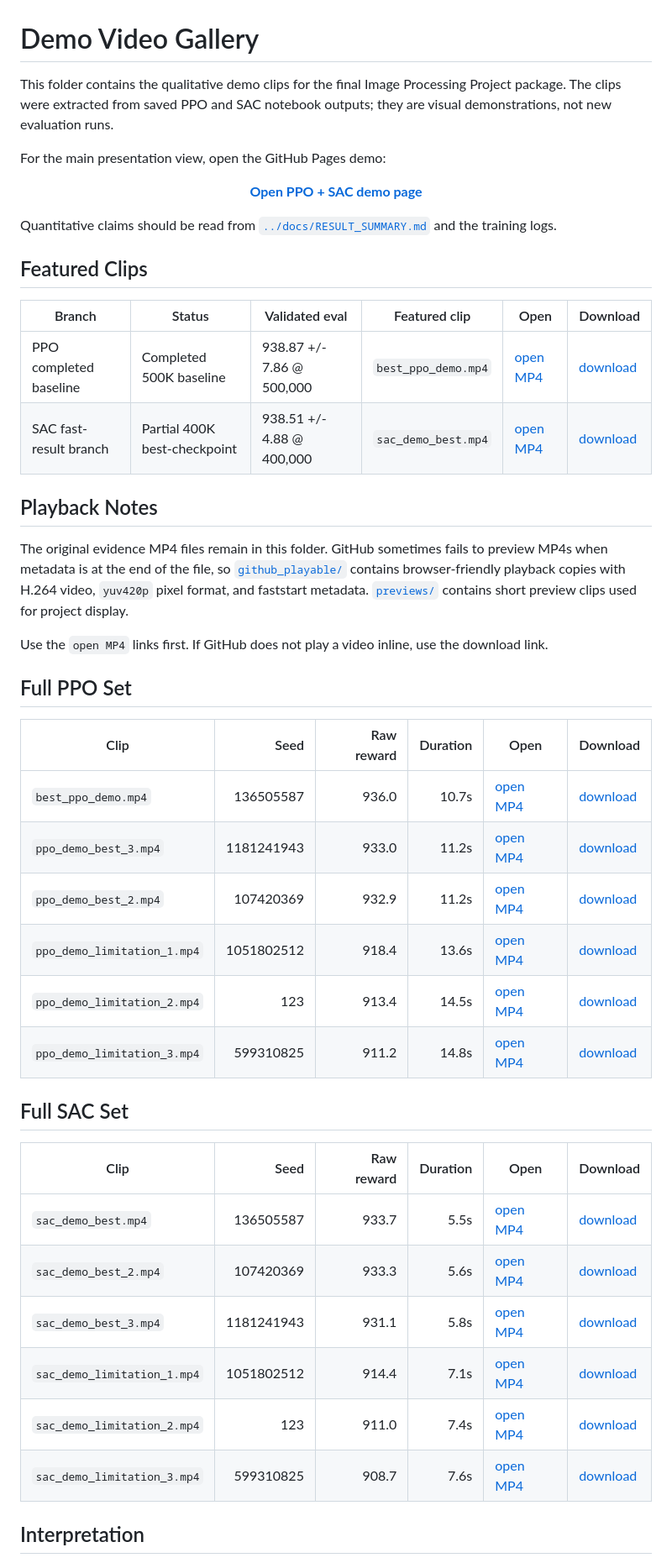
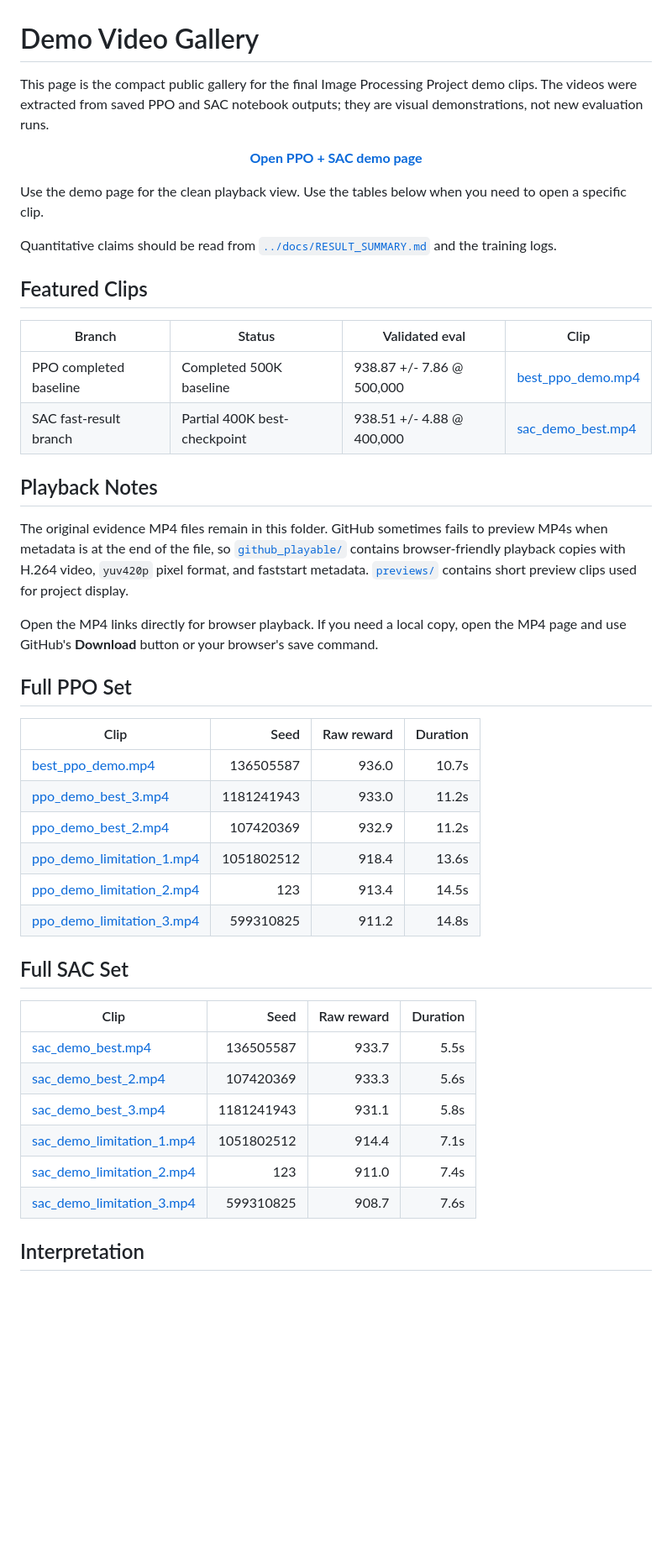
Before and after one commit to UltraLamb/Image-Processing-Project, a Markdown page: final/videos/README.md, the part around one of its changes. Shown at 84% size. Drawn GitHub-style; blank space fills up the shorter version.

Commit message:
Simplify video gallery links

```diff
--- a/final/videos/README.md
+++ b/final/videos/README.md
@@ -1,9 +1,7 @@
 # Demo Video Gallery
 
-This folder contains the qualitative demo clips for the final Image Processing
-Project package. The clips were extracted from saved PPO and SAC notebook
-outputs; they are visual demonstrations, not new evaluation runs.
-
-For the main presentation view, open the GitHub Pages demo:
+This page is the compact public gallery for the final Image Processing Project
+demo clips. The videos were extracted from saved PPO and SAC notebook outputs;
+they are visual demonstrations, not new evaluation runs.
 
 <p align="center">
@@ -11,14 +9,17 @@ For the main presentation view, open the GitHub Pages demo:
 </p>
+
+Use the demo page for the clean playback view. Use the tables below when you
+need to open a specific clip.
 
 Quantitative claims should be read from [`../docs/RESULT_SUMMARY.md`](../docs/RESULT_SUMMARY.md)
 and the training logs.
 
 ## Featured Clips
 
-| Branch | Status | Validated eval | Featured clip | Open | Download |
-| ------ | ------ | -------------- | ------------- | ---- | -------- |
-| PPO completed baseline | Completed 500K baseline | 938.87 +/- 7.86 @ 500,000 | `best_ppo_demo.mp4` | [open MP4](github_playable/best_ppo_demo.mp4) | [download](github_playable/best_ppo_demo.mp4?raw=1) |
-| SAC fast-result branch | Partial 400K best-checkpoint | 938.51 +/- 4.88 @ 400,000 | `sac_demo_best.mp4` | [open MP4](github_playable/sac_demo_best.mp4) | [download](github_playable/sac_demo_best.mp4?raw=1) |
+| Branch | Status | Validated eval | Clip |
+| ------ | ------ | -------------- | ---- |
+| PPO completed baseline | Completed 500K baseline | 938.87 +/- 7.86 @ 500,000 | [best_ppo_demo.mp4](github_playable/best_ppo_demo.mp4) |
+| SAC fast-result branch | Partial 400K best-checkpoint | 938.51 +/- 4.88 @ 400,000 | [sac_demo_best.mp4](github_playable/sac_demo_best.mp4) |
 
 ## Playback Notes
 
@@ -28,30 +29,31 @@ to preview MP4s when metadata is at the end of the file, so
 copies with H.264 video, `yuv420p` pixel format, and faststart metadata.
 [`previews/`](previews/) contains short preview clips used for project display.
 
-Use the `open MP4` links first. If GitHub does not play a video inline, use the
-download link.
+Open the MP4 links directly for browser playback. If you need a local copy,
+open the MP4 page and use GitHub's **Download** button or your browser's save
+command.
 
 ## Full PPO Set
 
-| Clip | Seed | Raw reward | Duration | Open | Download |
-| ---- | ---: | ---------: | -------: | ---- | -------- |
-| `best_ppo_demo.mp4` | 136505587 | 936.0 | 10.7s | [open MP4](github_playable/best_ppo_demo.mp4) | [download](github_playable/best_ppo_demo.mp4?raw=1) |
-| `ppo_demo_best_3.mp4` | 1181241943 | 933.0 | 11.2s | [open MP4](github_playable/ppo_demo_best_3.mp4) | [download](github_playable/ppo_demo_best_3.mp4?raw=1) |
-| `ppo_demo_best_2.mp4` | 107420369 | 932.9 | 11.2s | [open MP4](github_playable/ppo_demo_best_2.mp4) | [download](github_playable/ppo_demo_best_2.mp4?raw=1) |
-| `ppo_demo_limitation_1.mp4` | 1051802512 | 918.4 | 13.6s | [open MP4](github_playable/ppo_demo_limitation_1.mp4) | [download](github_playable/ppo_demo_limitation_1.mp4?raw=1) |
-| `ppo_demo_limitation_2.mp4` | 123 | 913.4 | 14.5s | [open MP4](github_playable/ppo_demo_limitation_2.mp4) | [download](github_playable/ppo_demo_limitation_2.mp4?raw=1) |
-| `ppo_demo_limitation_3.mp4` | 599310825 | 911.2 | 14.8s | [open MP4](github_playable/ppo_demo_limitation_3.mp4) | [download](github_playable/ppo_demo_limitation_3.mp4?raw=1) |
+| Clip | Seed | Raw reward | Duration |
+| ---- | ---: | ---------: | -------: |
+| [best_ppo_demo.mp4](github_playable/best_ppo_demo.mp4) | 136505587 | 936.0 | 10.7s |
+| [ppo_demo_best_3.mp4](github_playable/ppo_demo_best_3.mp4) | 1181241943 | 933.0 | 11.2s |
+| [ppo_demo_best_2.mp4](github_playable/ppo_demo_best_2.mp4) | 107420369 | 932.9 | 11.2s |
+| [ppo_demo_limitation_1.mp4](github_playable/ppo_demo_limitation_1.mp4) | 1051802512 | 918.4 | 13.6s |
+| [ppo_demo_limitation_2.mp4](github_playable/ppo_demo_limitation_2.mp4) | 123 | 913.4 | 14.5s |
+| [ppo_demo_limitation_3.mp4](github_playable/ppo_demo_limitation_3.mp4) | 599310825 | 911.2 | 14.8s |
 
 ## Full SAC Set
 
-| Clip | Seed | Raw reward | Duration | Open | Download |
-| ---- | ---: | ---------: | -------: | ---- | -------- |
-| `sac_demo_best.mp4` | 136505587 | 933.7 | 5.5s | [open MP4](github_playable/sac_demo_best.mp4) | [download](github_playable/sac_demo_best.mp4?raw=1) |
-| `sac_demo_best_2.mp4` | 107420369 | 933.3 | 5.6s | [open MP4](github_playable/sac_demo_best_2.mp4) | [download](github_playable/sac_demo_best_2.mp4?raw=1) |
-| `sac_demo_best_3.mp4` | 1181241943 | 931.1 | 5.8s | [open MP4](github_playable/sac_demo_best_3.mp4) | [download](github_playable/sac_demo_best_3.mp4?raw=1) |
-| `sac_demo_limitation_1.mp4` | 1051802512 | 914.4 | 7.1s | [open MP4](github_playable/sac_demo_limitation_1.mp4) | [download](github_playable/sac_demo_limitation_1.mp4?raw=1) |
-| `sac_demo_limitation_2.mp4` | 123 | 911.0 | 7.4s | [open MP4](github_playable/sac_demo_limitation_2.mp4) | [download](github_playable/sac_demo_limitation_2.mp4?raw=1) |
-| `sac_demo_limitation_3.mp4` | 599310825 | 908.7 | 7.6s | [open MP4](github_playable/sac_demo_limitation_3.mp4) | [download](github_playable/sac_demo_limitation_3.mp4?raw=1) |
+| Clip | Seed | Raw reward | Duration |
+| ---- | ---: | ---------: | -------: |
+| [sac_demo_best.mp4](github_playable/sac_demo_best.mp4) | 136505587 | 933.7 | 5.5s |
+| [sac_demo_best_2.mp4](github_playable/sac_demo_best_2.mp4) | 107420369 | 933.3 | 5.6s |
+| [sac_demo_best_3.mp4](github_playable/sac_demo_best_3.mp4) | 1181241943 | 931.1 | 5.8s |
+| [sac_demo_limitation_1.mp4](github_playable/sac_demo_limitation_1.mp4) | 1051802512 | 914.4 | 7.1s |
+| [sac_demo_limitation_2.mp4](github_playable/sac_demo_limitation_2.mp4) | 123 | 911.0 | 7.4s |
+| [sac_demo_limitation_3.mp4](github_playable/sac_demo_limitation_3.mp4) | 599310825 | 908.7 | 7.6s |
 
 ## Interpretation
 
```
Also changed, not shown: other parts of final/videos/README.md (+1 -1 lines).
